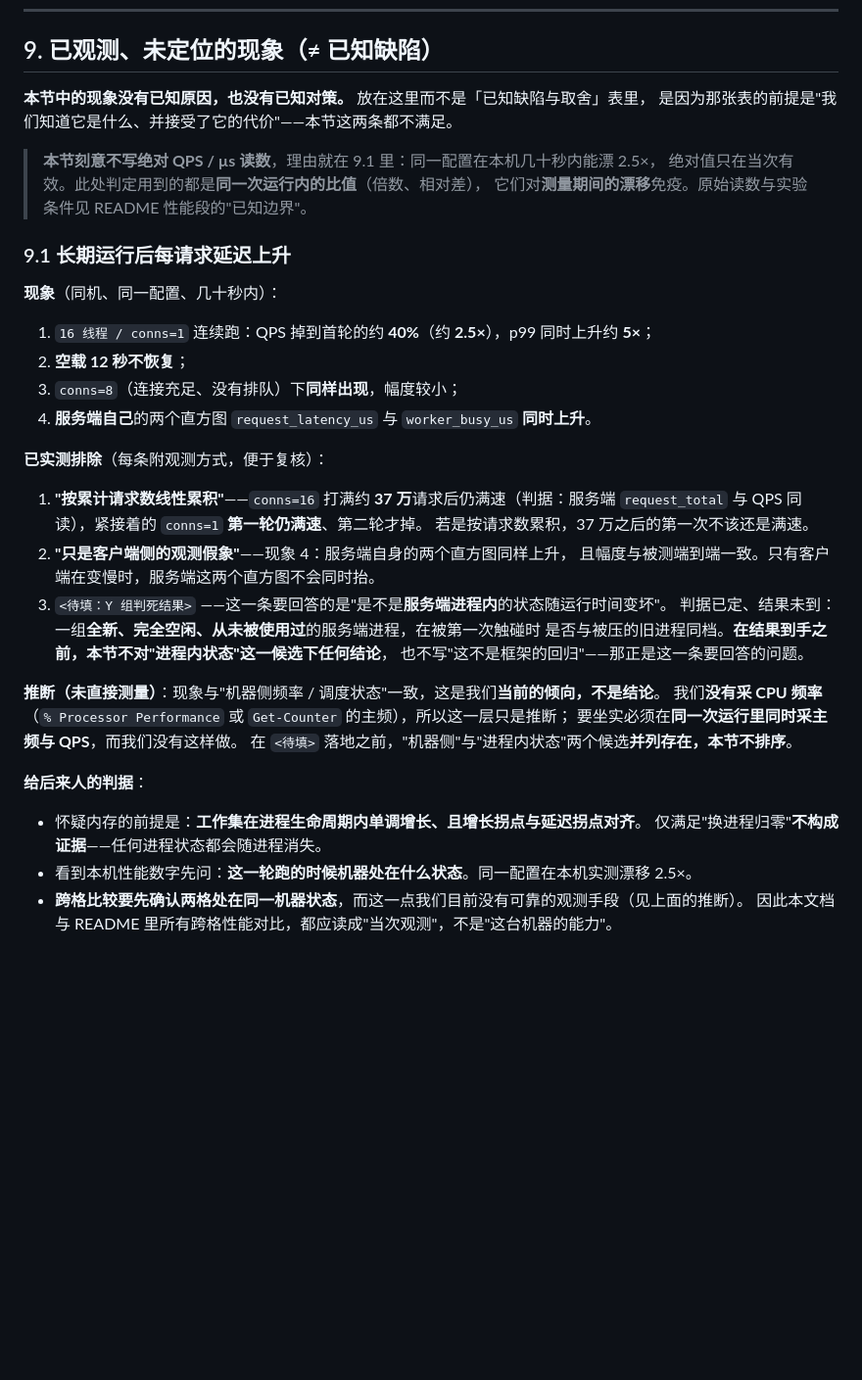
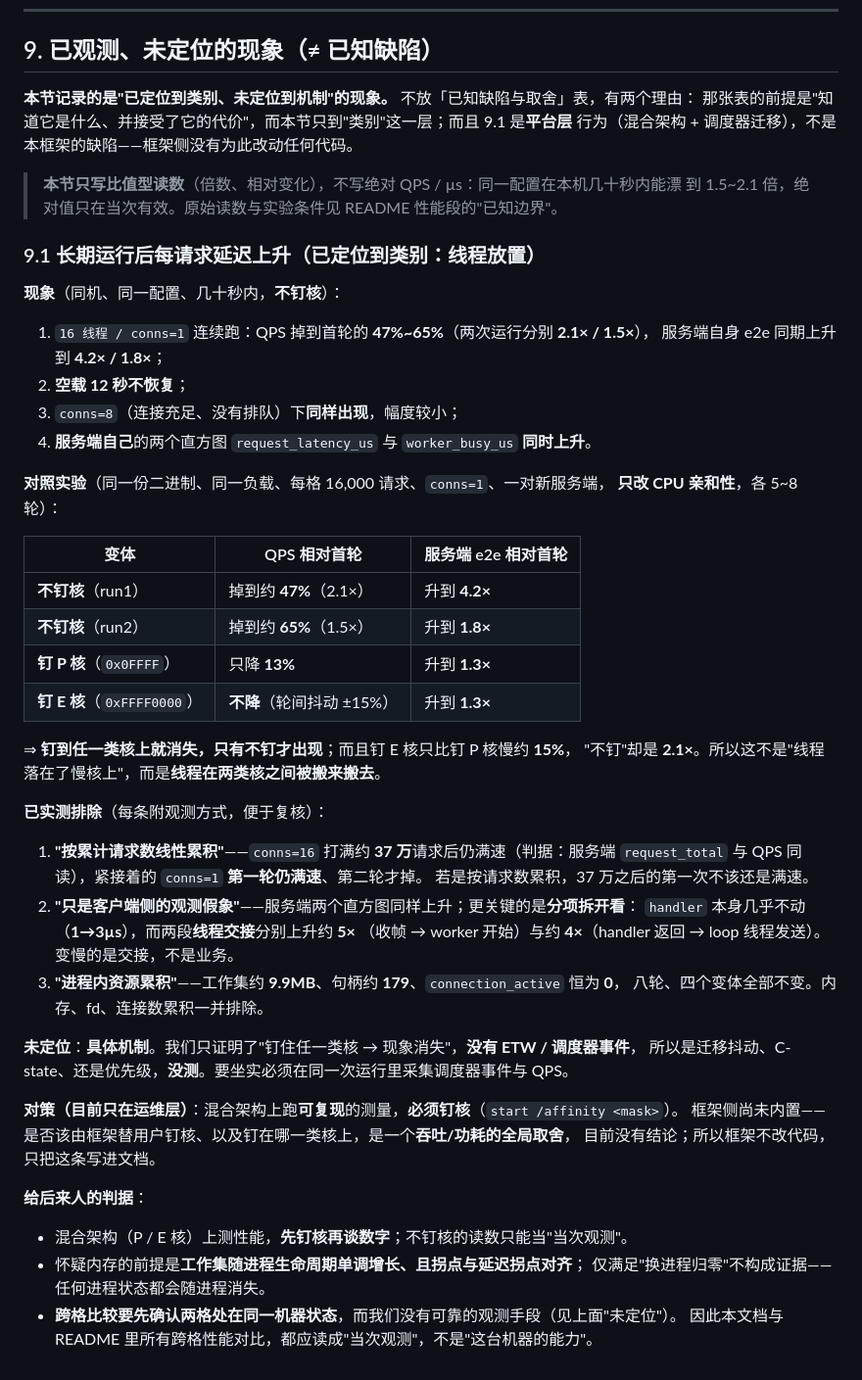
Before and after one commit to CJQ0304/qzrpc, a Markdown page: docs/02-architecture.md, the part around the change. Shown at 98% size. Drawn GitHub-style; blank space fills up the shorter version.

Commit message:
docs(02): §9 按亲和性对照实验重写 —— 从"未定位"推进到"已定位到类别：线程放置"
替换掉此前基于无来源数据的第 3 条（"全新空闲进程同样慢 / 差 12%"），
换成霍承钧的亲和性四变体实验：同一二进制、同一负载、每格 16000 请求、conns=1，
只改 CPU 亲和性 —— 钉 P 核只降 13%、钉 E 核不降，不钉则掉到 47%~65%。
⇒ 不是"落在慢核上"，是线程在两类核之间被迁移。

同时：
- 现象改为实测比值（QPS 47%~65% / e2e 4.2×,1.8×），不再用 p99 与 40%/2.5×（那批数无来源）
- 排除项更新为三条：请求数累积、客户端侧假象、进程内资源累积（工作集 9.9MB/句柄 179/active 0 八轮不变）
- 第 2 条补分项证据：handler 1→3µs 几乎不动，两段线程交接 5× / 4× 上升 —— 变慢的是交接不是业务
- 未定位收敛为"具体机制"（无 ETW/调度器事件，迁移抖动/C-state/优先级未测）
- 新增"对策（只在运维层）"：混合架构测性能必须先钉核；框架是否内置尚无结论
- 判据首条改为"先钉核再谈数字"

本节仍不写绝对 QPS/µs（除 handler 的 1→3µs 与资源三项这类非速率量），按既有口径指向 README。

```diff
--- a/docs/02-architecture.md
+++ b/docs/02-architecture.md
@@ -1379,43 +1379,58 @@ channel.SetLoadBalancer(std::make_unique<LeastLoadedBalancer>());
 
 ## 9. 已观测、未定位的现象（≠ 已知缺陷）
 
-**本节中的现象没有已知原因，也没有已知对策。** 放在这里而不是「已知缺陷与取舍」表里，
-是因为那张表的前提是"我们知道它是什么、并接受了它的代价"——本节这两条都不满足。
+**本节记录的是"已定位到类别、未定位到机制"的现象。** 不放「已知缺陷与取舍」表，有两个理由：
+那张表的前提是"知道它是什么、并接受了它的代价"，而本节只到"类别"这一层；而且 9.1 是**平台层**
+行为（混合架构 + 调度器迁移），不是本框架的缺陷——框架侧没有为此改动任何代码。
 
-> **本节刻意不写绝对 QPS / µs 读数**，理由就在 9.1 里：同一配置在本机几十秒内能漂 2.5×，
-> 绝对值只在当次有效。此处判定用到的都是**同一次运行内的比值**（倍数、相对差），
-> 它们对**测量期间的漂移**免疫。原始读数与实验条件见 README 性能段的"已知边界"。
+> **本节只写比值型读数**（倍数、相对变化），不写绝对 QPS / µs：同一配置在本机几十秒内能漂
+> 到 1.5~2.1 倍，绝对值只在当次有效。原始读数与实验条件见 README 性能段的"已知边界"。
 
-### 9.1 长期运行后每请求延迟上升
+### 9.1 长期运行后每请求延迟上升（已定位到类别：**线程放置**）
 
-**现象**（同机、同一配置、几十秒内）：
+**现象**（同机、同一配置、几十秒内，**不钉核**）：
 
-1. `16 线程 / conns=1` 连续跑：QPS 掉到首轮的约 **40%**（约 **2.5×**），p99 同时上升约 **5×**；
+1. `16 线程 / conns=1` 连续跑：QPS 掉到首轮的 **47%~65%**（两次运行分别 **2.1× / 1.5×**），
+   服务端自身 e2e 同期上升到 **4.2× / 1.8×**；
 2. **空载 12 秒不恢复**；
 3. `conns=8`（连接充足、没有排队）下**同样出现**，幅度较小；
 4. **服务端自己**的两个直方图 `request_latency_us` 与 `worker_busy_us` **同时上升**。
+
+**对照实验**（同一份二进制、同一负载、每格 16,000 请求、`conns=1`、一对新服务端，
+**只改 CPU 亲和性**，各 5~8 轮）：
+
+| 变体 | QPS 相对首轮 | 服务端 e2e 相对首轮 |
+| --- | --- | --- |
+| **不钉核**（run1） | 掉到约 **47%**（2.1×） | 升到 **4.2×** |
+| **不钉核**（run2） | 掉到约 **65%**（1.5×） | 升到 **1.8×** |
+| **钉 P 核**（`0x0FFFF`） | 只降 **13%** | 升到 **1.3×** |
+| **钉 E 核**（`0xFFFF0000`） | **不降**（轮间抖动 ±15%） | 升到 **1.3×** |
+
+⇒ **钉到任一类核上就消失，只有不钉才出现**；而且钉 E 核只比钉 P 核慢约 **15%**，
+"不钉"却是 **2.1×**。所以这不是"线程落在了慢核上"，而是**线程在两类核之间被搬来搬去**。
 
 **已实测排除**（每条附观测方式，便于复核）：
 
 1. **"按累计请求数线性累积"**——`conns=16` 打满约 **37 万**请求后仍满速（判据：服务端
    `request_total` 与 QPS 同读），紧接着的 `conns=1` **第一轮仍满速**、第二轮才掉。
    若是按请求数累积，37 万之后的第一次不该还是满速。
-2. **"只是客户端侧的观测假象"**——现象 4：服务端自身的两个直方图同样上升，
-   且幅度与被测端到端一致。只有客户端在变慢时，服务端这两个直方图不会同时抬。
-3. `<待填：Y 组判死结果>` ——这一条要回答的是"是不是**服务端进程内**的状态随运行时间变坏"。
-   判据已定、结果未到：一组**全新、完全空闲、从未被使用过**的服务端进程，在被第一次触碰时
-   是否与被压的旧进程同档。**在结果到手之前，本节不对"进程内状态"这一候选下任何结论**，
-   也不写"这不是框架的回归"——那正是这一条要回答的问题。
+2. **"只是客户端侧的观测假象"**——服务端两个直方图同样上升；更关键的是**分项拆开看**：
+   `handler` 本身几乎不动（**1→3µs**），而两段**线程交接**分别上升约 **5×**
+   （收帧 → worker 开始）与约 **4×**（handler 返回 → loop 线程发送）。变慢的是交接，不是业务。
+3. **"进程内资源累积"**——工作集约 **9.9MB**、句柄约 **179**、`connection_active` 恒为 **0**，
+   八轮、四个变体全部不变。内存、fd、连接数累积一并排除。
 
-**推断（未直接测量）**：现象与"机器侧频率 / 调度状态"一致，这是我们**当前的倾向，不是结论**。
-我们**没有采 CPU 频率**（`% Processor Performance` 或 `Get-Counter` 的主频），所以这一层只是推断；
-要坐实必须在**同一次运行里同时采主频与 QPS**，而我们没有这样做。
-在 `<待填>` 落地之前，"机器侧"与"进程内状态"两个候选**并列存在，本节不排序**。
+**未定位**：**具体机制**。我们只证明了"钉住任一类核 → 现象消失"，**没有 ETW / 调度器事件**，
+所以是迁移抖动、C-state、还是优先级，**没测**。要坐实必须在同一次运行里采集调度器事件与 QPS。
+
+**对策（目前只在运维层）**：混合架构上跑**可复现**的测量，**必须钉核**（`start /affinity <mask>`）。
+框架侧尚未内置——是否该由框架替用户钉核、以及钉在哪一类核上，是一个**吞吐/功耗的全局取舍**，
+目前没有结论；所以框架不改代码，只把这条写进文档。
 
 **给后来人的判据**：
 
-- 怀疑内存的前提是：**工作集在进程生命周期内单调增长、且增长拐点与延迟拐点对齐**。
-  仅满足"换进程归零"**不构成证据**——任何进程状态都会随进程消失。
-- 看到本机性能数字先问：**这一轮跑的时候机器处在什么状态**。同一配置在本机实测漂移 2.5×。
-- **跨格比较要先确认两格处在同一机器状态**，而这一点我们目前没有可靠的观测手段（见上面的推断）。
+- 混合架构（P / E 核）上测性能，**先钉核再谈数字**；不钉核的读数只能当"当次观测"。
+- 怀疑内存的前提是**工作集随进程生命周期单调增长、且拐点与延迟拐点对齐**；
+  仅满足"换进程归零"不构成证据——任何进程状态都会随进程消失。
+- **跨格比较要先确认两格处在同一机器状态**，而我们没有可靠的观测手段（见上面"未定位"）。
   因此本文档与 README 里所有跨格性能对比，都应读成"当次观测"，不是"这台机器的能力"。
```
